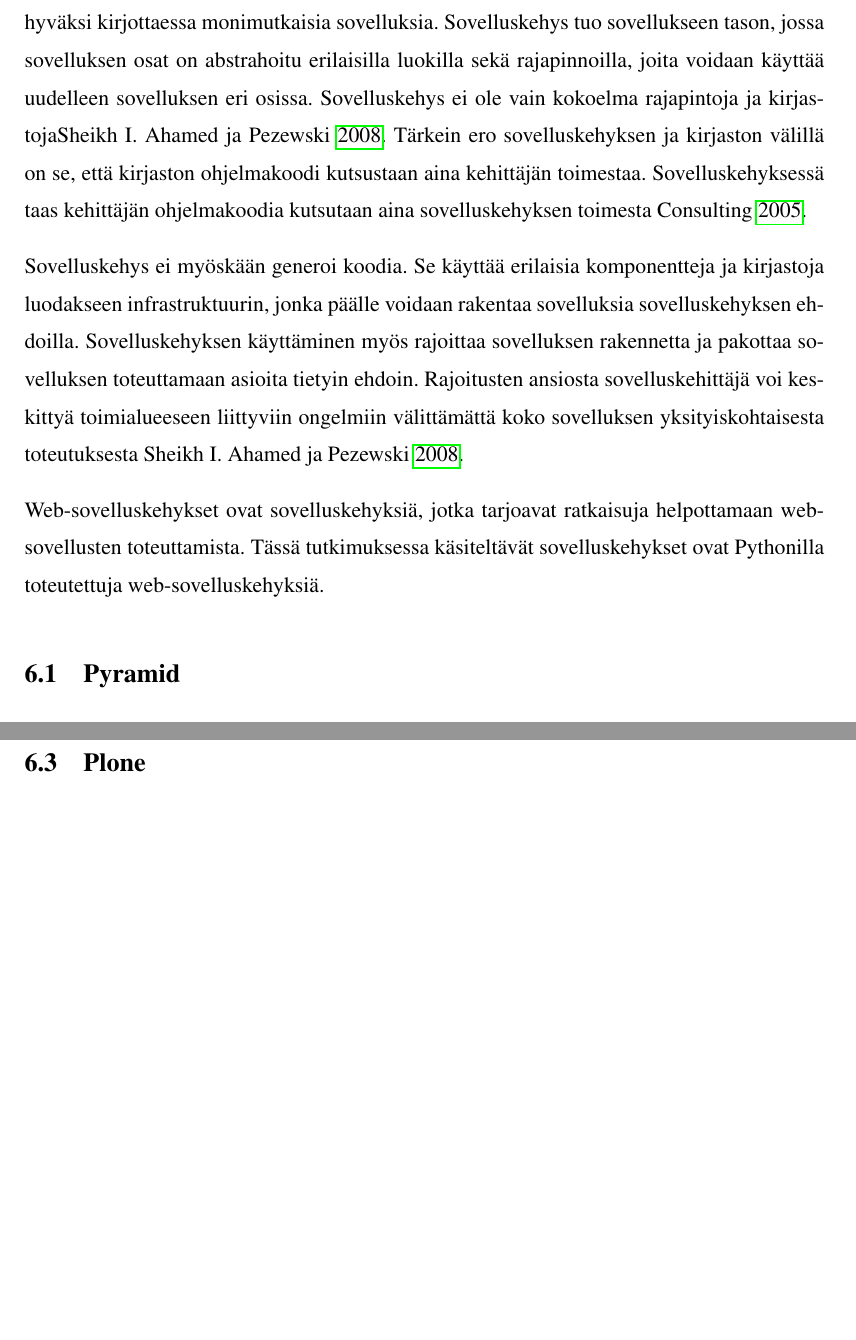
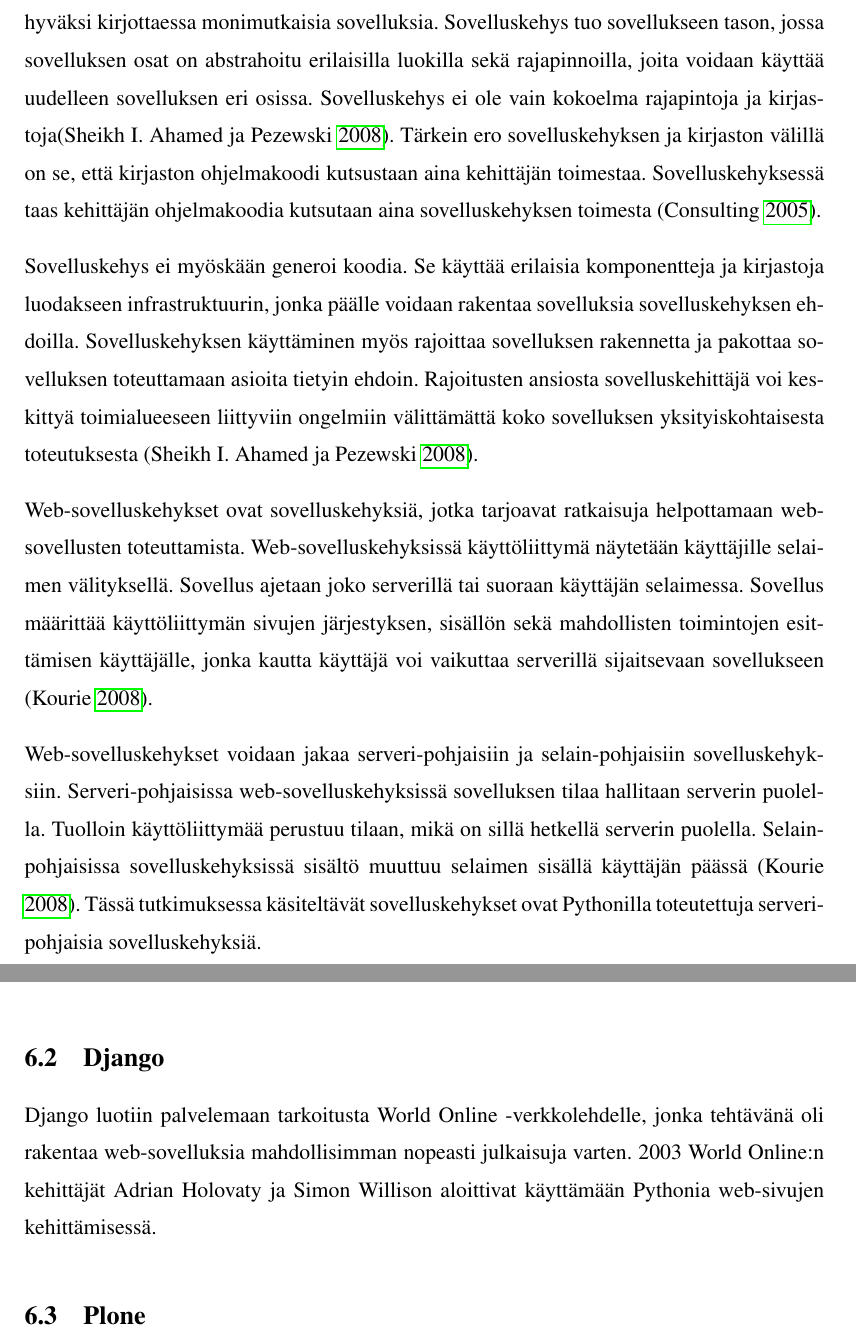
Before and after one commit to tojuhaka/master-thesis, a LaTeX thesis (thesis.tex): two parts of pages 25 and 27 of 34, joined at a grey line, cut so that both start at the same text, the shorter picture padded with empty space. Compiled offline with pdfLaTeX.

Commit message:
web-frameworks section added with vosloo

```diff
--- a/thesis.tex
+++ b/thesis.tex
@@ -558,12 +560,14 @@ web-sovellusten ja -palvelujen toteuttamiseen.  Tärkein ero sovelluskehyksen ja
 kehittäjän toimestaa. Sovelluskehyksessä taas kehittäjän ohjelmakoodia kutsutaan aina sovelluskehyksen toimesta \cite{Pyramid:intr}.
 
 \chapter{Sovelluskehykset}
-Soveluskehykset ovat suosittuja, koska ne tarjoavat uudelleenkäytettäviä ratkaisuja erilaisiin ongelmiin sovelluskehityksessä. Toimialueesta riippumatta sovelluskehyksiä tulisi käyttää hyväksi kirjottaessa monimutkaisia sovelluksia. Sovelluskehys tuo sovellukseen tason, jossa sovelluksen osat on abstrahoitu erilaisilla luokilla sekä rajapinnoilla, joita voidaan käyttää uudelleen sovelluksen eri osissa. Sovelluskehys ei ole vain kokoelma rajapintoja ja kirjastoja\cite{towards_framework}. Tärkein ero sovelluskehyksen ja kirjaston välillä on se, että kirjaston ohjelmakoodi kutsustaan aina
-kehittäjän toimestaa. Sovelluskehyksessä taas kehittäjän ohjelmakoodia kutsutaan aina sovelluskehyksen toimesta \cite{pyramid_intr}.
+Soveluskehykset ovat suosittuja, koska ne tarjoavat uudelleenkäytettäviä ratkaisuja erilaisiin ongelmiin sovelluskehityksessä. Toimialueesta riippumatta sovelluskehyksiä tulisi käyttää hyväksi kirjottaessa monimutkaisia sovelluksia. Sovelluskehys tuo sovellukseen tason, jossa sovelluksen osat on abstrahoitu erilaisilla luokilla sekä rajapinnoilla, joita voidaan käyttää uudelleen sovelluksen eri osissa. Sovelluskehys ei ole vain kokoelma rajapintoja ja kirjastoja\parencite{towards_framework}. Tärkein ero sovelluskehyksen ja kirjaston välillä on se, että kirjaston ohjelmakoodi kutsustaan aina
+kehittäjän toimestaa. Sovelluskehyksessä taas kehittäjän ohjelmakoodia kutsutaan aina sovelluskehyksen toimesta \parencite{pyramid_intr}.
 
-Sovelluskehys ei myöskään generoi koodia. Se käyttää erilaisia komponentteja ja kirjastoja luodakseen infrastruktuurin, jonka päälle voidaan rakentaa sovelluksia sovelluskehyksen ehdoilla. Sovelluskehyksen käyttäminen myös rajoittaa sovelluksen rakennetta ja pakottaa sovelluksen toteuttamaan asioita tietyin ehdoin. Rajoitusten ansiosta sovelluskehittäjä voi keskittyä toimialueeseen liittyviin ongelmiin välittämättä koko sovelluksen yksityiskohtaisesta toteutuksesta \cite{towards_framework}.
+Sovelluskehys ei myöskään generoi koodia. Se käyttää erilaisia komponentteja ja kirjastoja luodakseen infrastruktuurin, jonka päälle voidaan rakentaa sovelluksia sovelluskehyksen ehdoilla. Sovelluskehyksen käyttäminen myös rajoittaa sovelluksen rakennetta ja pakottaa sovelluksen toteuttamaan asioita tietyin ehdoin. Rajoitusten ansiosta sovelluskehittäjä voi keskittyä toimialueeseen liittyviin ongelmiin välittämättä koko sovelluksen yksityiskohtaisesta toteutuksesta \parencite{towards_framework}.
 
-Web-sovelluskehykset ovat sovelluskehyksiä, jotka tarjoavat ratkaisuja helpottamaan web-sovellusten toteuttamista. Tässä tutkimuksessa käsiteltävät sovelluskehykset ovat Pythonilla toteutettuja web-sovelluskehyksiä.
+Web-sovelluskehykset ovat sovelluskehyksiä, jotka tarjoavat ratkaisuja helpottamaan web-sovellusten toteuttamista. Web-sovelluskehyksissä käyttöliittymä näytetään käyttäjille selaimen välityksellä. Sovellus ajetaan joko serverillä tai suoraan käyttäjän selaimessa. Sovellus määrittää käyttöliittymän sivujen järjestyksen, sisällön sekä mahdollisten toimintojen esittämisen käyttäjälle, jonka kautta käyttäjä voi vaikuttaa serverillä sijaitsevaan sovellukseen \parencite{vosloo}.
+
+Web-sovelluskehykset voidaan jakaa serveri-pohjaisiin ja selain-pohjaisiin sovelluskehyksiin. Serveri-pohjaisissa web-sovelluskehyksissä sovelluksen tilaa hallitaan serverin puolella. Tuolloin käyttöliittymää perustuu tilaan, mikä on sillä hetkellä serverin puolella. Selain-pohjaisissa sovelluskehyksissä sisältö muuttuu selaimen sisällä käyttäjän päässä \parencite{vosloo}. Tässä tutkimuksessa käsiteltävät sovelluskehykset ovat Pythonilla toteutettuja serveri-pohjaisia sovelluskehyksiä.
 
 \section{Pyramid}
 
@@ -587,6 +591,7 @@ Yllä määriteltyjen neljän ongelman lisäksi Pyramid tarjoaa lisäosien kautt
 käydä läpi yksityiskohtaisemmin Pyramidin toteutusta ja siihen liitettävissä olevia lisäosia, vaan keskitytään tarkastelemaan MVC:n toteutusta Pyramidissa.
 
 \section{Django}
+Django luotiin palvelemaan tarkoitusta  World Online -verkkolehdelle, jonka tehtävänä oli rakentaa web-sovelluksia mahdollisimman nopeasti julkaisuja varten. 2003 World Online:n kehittäjät Adrian Holovaty ja Simon Willison aloittivat käyttämään Pythonia web-sivujen kehittämisessä.
 
 \section{Plone}
 \section{Flask}
```
Also changed, not shown: thesis.tex (12 more changed lines).
